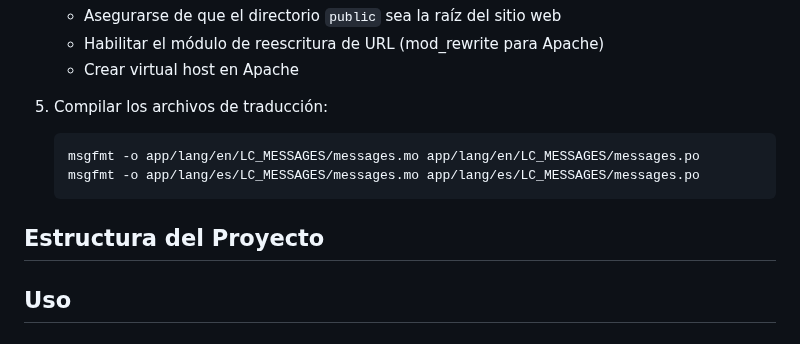
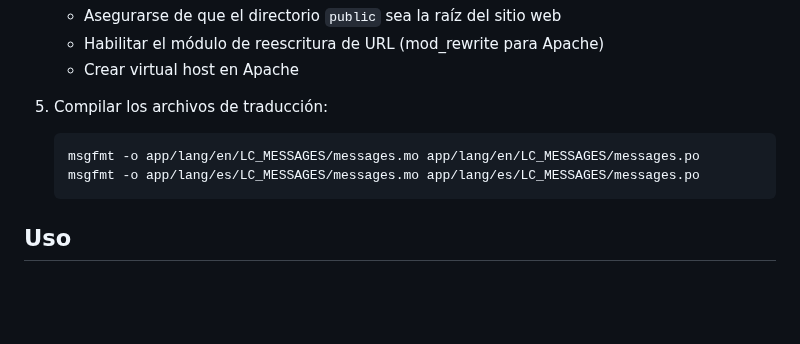
Before and after one commit to DanieelJP/pokeProject, a Markdown page: README.md, the part around the change. Drawn GitHub-style; blank space fills up the shorter version.

````diff
--- a/README.md
+++ b/README.md
@@ -60,8 +60,6 @@ Esta aplicación web es una Pokédex interactiva que permite a los usuarios expl
    msgfmt -o app/lang/es/LC_MESSAGES/messages.mo app/lang/es/LC_MESSAGES/messages.po
    ```
 
-## Estructura del Proyecto
-
 ## Uso
 
 ### Panel de Administración
````
